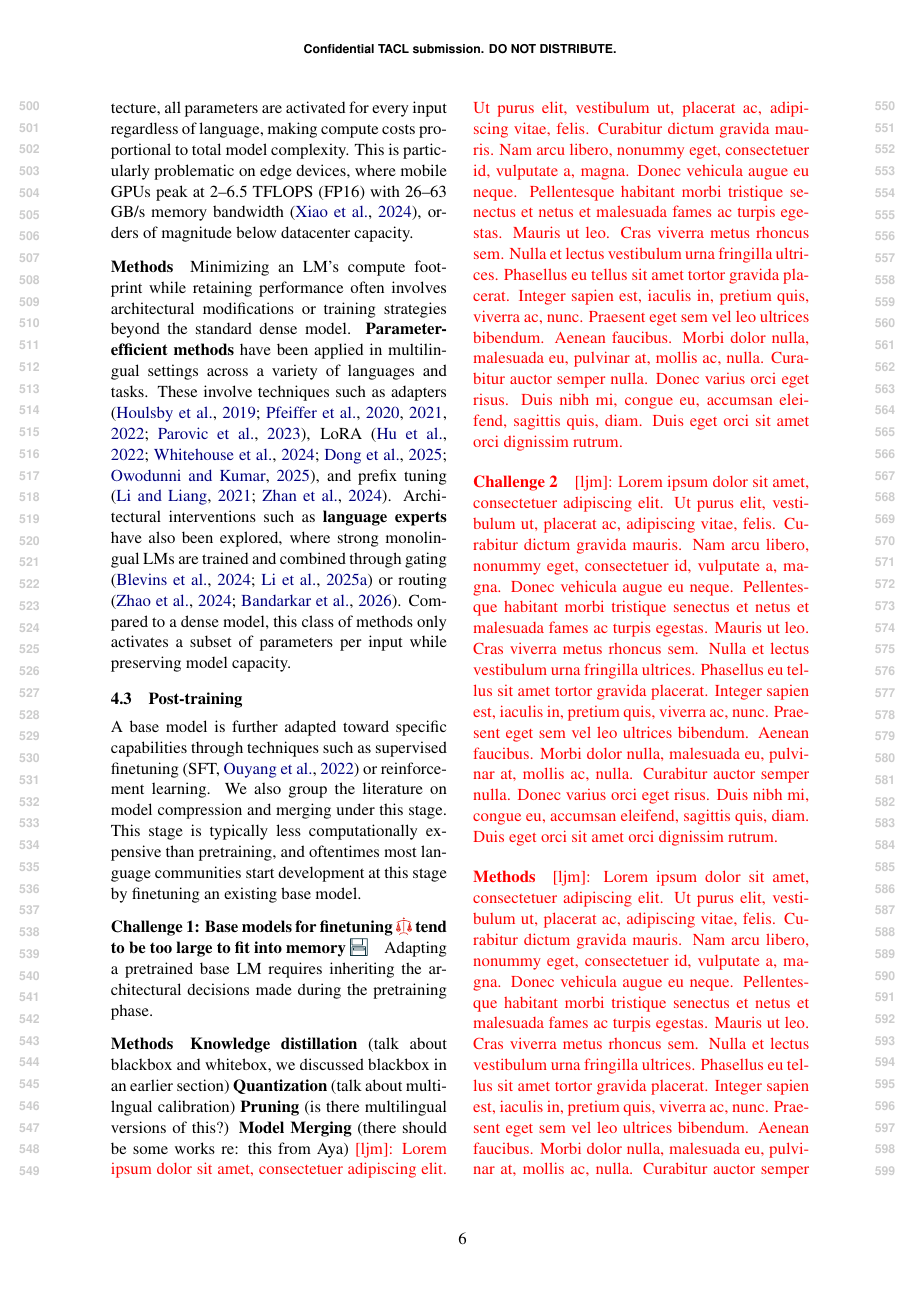
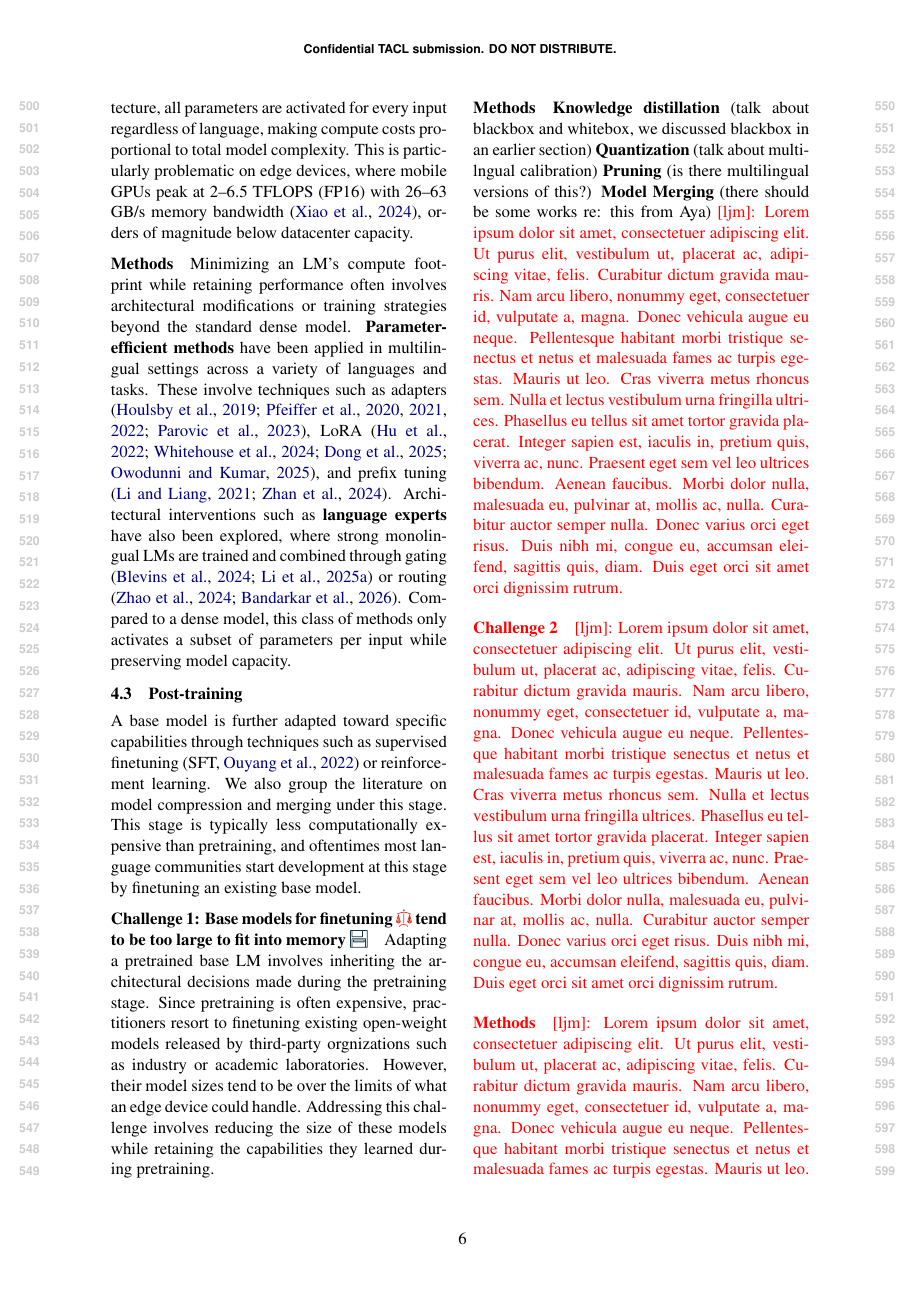
Before and after one commit to ljvmiranda921/multilinguality-at-the-edge, a LaTeX paper (tacl2021v1-template.tex): page 6 of 22. Compiled offline with pdfLaTeX.

Commit message:
[wip] Update

```diff
--- a/tacl2021v1-template.tex
+++ b/tacl2021v1-template.tex
@@ -416,9 +416,10 @@ We also group the literature on model compression and merging under this stage.
 This stage is typically less computationally expensive than pretraining, and oftentimes most language communities start development at this stage by finetuning an existing base model.
 
 \paragraph{Challenge 1: Base models for finetuning \iconalignment{} tend to be too large to fit into memory \iconmemory{}}
-Adapting a pretrained base LM requires inheriting the architectural decisions made during the pretraining phase.
-
-% \ljm{\lipsum[1]}
+Adapting a pretrained base LM involves inheriting the architectural decisions made during the pretraining stage.
+Since pretraining is often expensive, practitioners resort to finetuning existing open-weight models released by third-party orgnizations such as industry or academic laboratories.
+However, their model sizes tend to be over the limits of what an edge device could handle.
+Addressing this challenge involves reducing the size of these models while retaining the capabilities they learned during pretraining.
 
 
 \paragraph{Methods}
```
